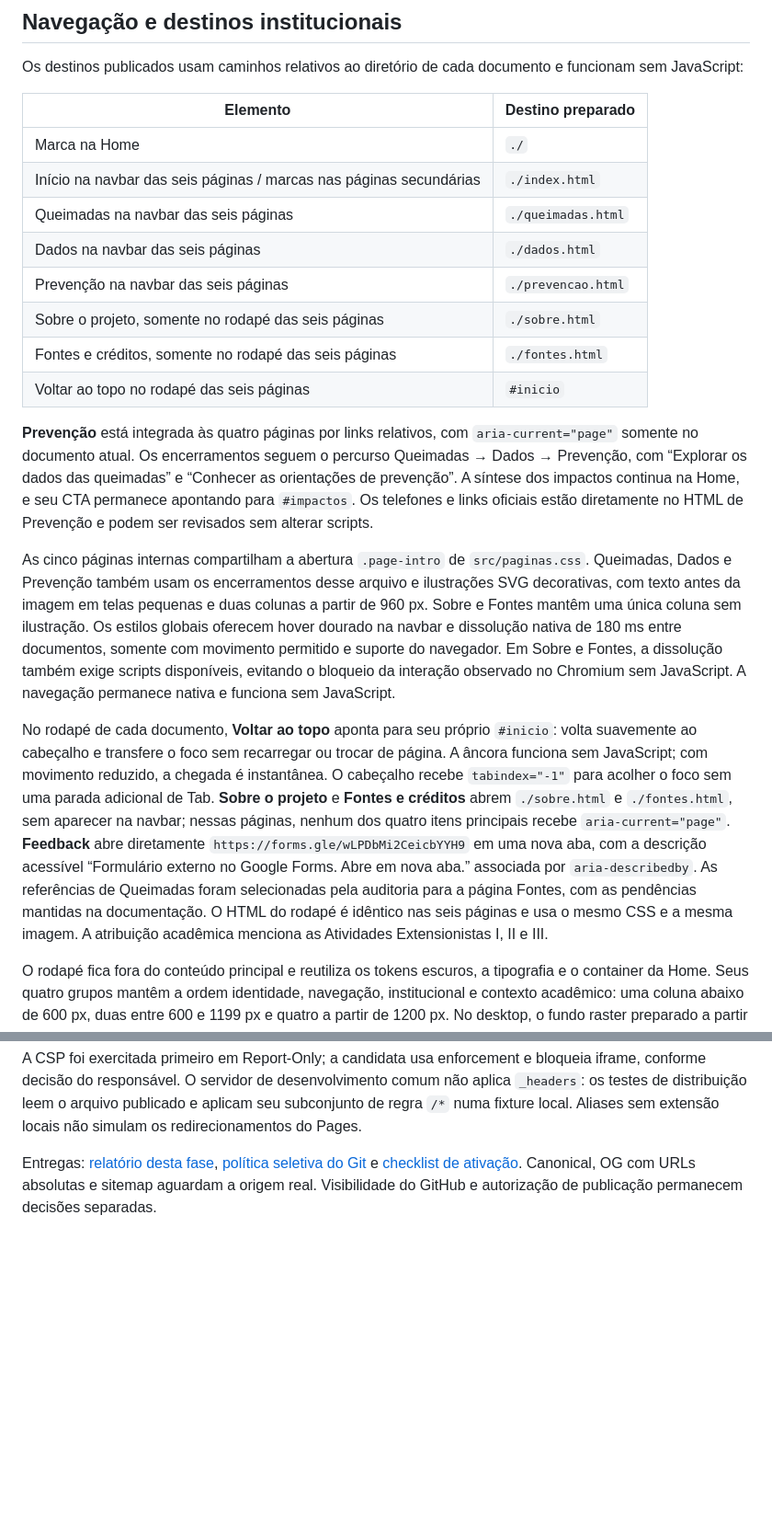
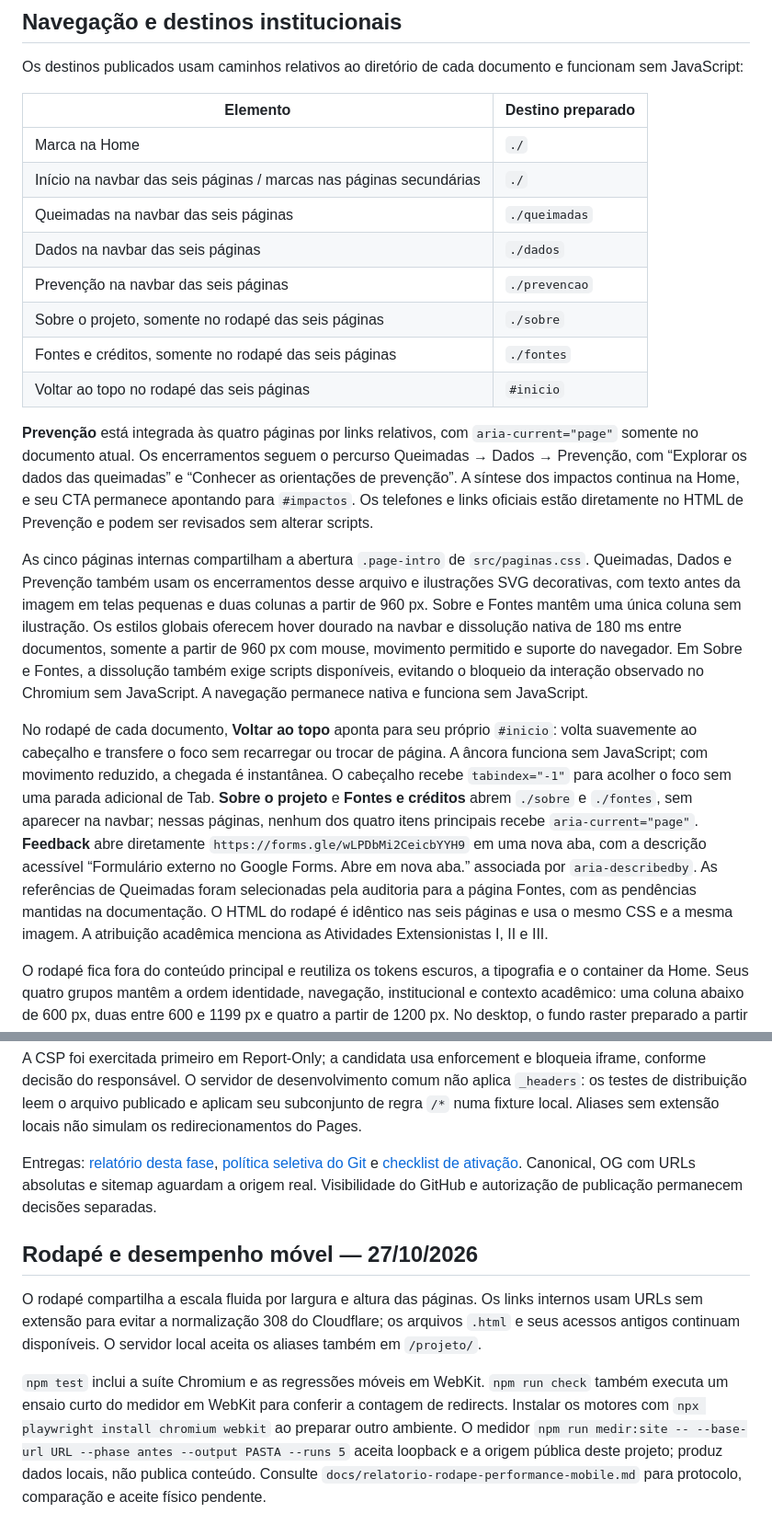
Before and after one commit to MiguelZGobbo/conscientiza-queimadas, a Markdown page: README.md, 2 parts joined by grey strips. Shown at 92% size. GitHub-like rendering; blank space fills up the shorter version.

Commit message:
docs(performance): record mobile audit and validation limits

```diff
--- a/README.md
+++ b/README.md
@@ -87,19 +87,19 @@ Os destinos publicados usam caminhos relativos ao diretório de cada documento e
 | Elemento | Destino preparado |
 | --- | --- |
 | Marca na Home | `./` |
-| Início na navbar das seis páginas / marcas nas páginas secundárias | `./index.html` |
-| Queimadas na navbar das seis páginas | `./queimadas.html` |
-| Dados na navbar das seis páginas | `./dados.html` |
-| Prevenção na navbar das seis páginas | `./prevencao.html` |
-| Sobre o projeto, somente no rodapé das seis páginas | `./sobre.html` |
-| Fontes e créditos, somente no rodapé das seis páginas | `./fontes.html` |
+| Início na navbar das seis páginas / marcas nas páginas secundárias | `./` |
+| Queimadas na navbar das seis páginas | `./queimadas` |
+| Dados na navbar das seis páginas | `./dados` |
+| Prevenção na navbar das seis páginas | `./prevencao` |
+| Sobre o projeto, somente no rodapé das seis páginas | `./sobre` |
+| Fontes e créditos, somente no rodapé das seis páginas | `./fontes` |
 | Voltar ao topo no rodapé das seis páginas | `#inicio` |
 
 **Prevenção** está integrada às quatro páginas por links relativos, com `aria-current="page"` somente no documento atual. Os encerramentos seguem o percurso Queimadas → Dados → Prevenção, com “Explorar os dados das queimadas” e “Conhecer as orientações de prevenção”. A síntese dos impactos continua na Home, e seu CTA permanece apontando para `#impactos`. Os telefones e links oficiais estão diretamente no HTML de Prevenção e podem ser revisados sem alterar scripts.
 
-As cinco páginas internas compartilham a abertura `.page-intro` de `src/paginas.css`. Queimadas, Dados e Prevenção também usam os encerramentos desse arquivo e ilustrações SVG decorativas, com texto antes da imagem em telas pequenas e duas colunas a partir de 960 px. Sobre e Fontes mantêm uma única coluna sem ilustração. Os estilos globais oferecem hover dourado na navbar e dissolução nativa de 180 ms entre documentos, somente com movimento permitido e suporte do navegador. Em Sobre e Fontes, a dissolução também exige scripts disponíveis, evitando o bloqueio da interação observado no Chromium sem JavaScript. A navegação permanece nativa e funciona sem JavaScript.
+As cinco páginas internas compartilham a abertura `.page-intro` de `src/paginas.css`. Queimadas, Dados e Prevenção também usam os encerramentos desse arquivo e ilustrações SVG decorativas, com texto antes da imagem em telas pequenas e duas colunas a partir de 960 px. Sobre e Fontes mantêm uma única coluna sem ilustração. Os estilos globais oferecem hover dourado na navbar e dissolução nativa de 180 ms entre documentos, somente a partir de 960 px com mouse, movimento permitido e suporte do navegador. Em Sobre e Fontes, a dissolução também exige scripts disponíveis, evitando o bloqueio da interação observado no Chromium sem JavaScript. A navegação permanece nativa e funciona sem JavaScript.
 
-No rodapé de cada documento, **Voltar ao topo** aponta para seu próprio `#inicio`: volta suavemente ao cabeçalho e transfere o foco sem recarregar ou trocar de página. A âncora funciona sem JavaScript; com movimento reduzido, a chegada é instantânea. O cabeçalho recebe `tabindex="-1"` para acolher o foco sem uma parada adicional de Tab. **Sobre o projeto** e **Fontes e créditos** abrem `./sobre.html` e `./fontes.html`, sem aparecer na navbar; nessas páginas, nenhum dos quatro itens principais recebe `aria-current="page"`. **Feedback** abre diretamente `https://forms.gle/wLPDbMi2CeicbYYH9` em uma nova aba, com a descrição acessível “Formulário externo no Google Forms. Abre em nova aba.” associada por `aria-describedby`. As referências de Queimadas foram selecionadas pela auditoria para a página Fontes, com as pendências mantidas na documentação. O HTML do rodapé é idêntico nas seis páginas e usa o mesmo CSS e a mesma imagem. A atribuição acadêmica menciona as Atividades Extensionistas I, II e III.
+No rodapé de cada documento, **Voltar ao topo** aponta para seu próprio `#inicio`: volta suavemente ao cabeçalho e transfere o foco sem recarregar ou trocar de página. A âncora funciona sem JavaScript; com movimento reduzido, a chegada é instantânea. O cabeçalho recebe `tabindex="-1"` para acolher o foco sem uma parada adicional de Tab. **Sobre o projeto** e **Fontes e créditos** abrem `./sobre` e `./fontes`, sem aparecer na navbar; nessas páginas, nenhum dos quatro itens principais recebe `aria-current="page"`. **Feedback** abre diretamente `https://forms.gle/wLPDbMi2CeicbYYH9` em uma nova aba, com a descrição acessível “Formulário externo no Google Forms. Abre em nova aba.” associada por `aria-describedby`. As referências de Queimadas foram selecionadas pela auditoria para a página Fontes, com as pendências mantidas na documentação. O HTML do rodapé é idêntico nas seis páginas e usa o mesmo CSS e a mesma imagem. A atribuição acadêmica menciona as Atividades Extensionistas I, II e III.
 
 O rodapé fica fora do conteúdo principal e reutiliza os tokens escuros, a tipografia e o container da Home. Seus quatro grupos mantêm a ordem identidade, navegação, institucional e contexto acadêmico: uma coluna abaixo de 600 px, duas entre 600 e 1199 px e quatro a partir de 1200 px. No desktop, o fundo raster preparado a partir do exemplo 3 cobre o rodapé, com a paisagem de entardecer à esquerda e a área escura para os grupos à direita. Em telas menores, a paisagem aparece abaixo dos grupos e as divisórias verticais são removidas. A logo vetorial original do cabeçalho acompanha o nome em duas linhas, sem a folha criada na primeira versão. Logo e imagem de fundo são decorativas, sem identificar espécies ou um local documentado. O link Voltar ao topo é sublinhado, tem área mínima de 44 × 44 px e foco visível. O rodapé funciona sem JavaScript e cresce livremente com texto ampliado. A autoria das imagens, incluindo a referência do fundo, foi confirmada por Miguel Zager Gobbo; o registro está em `docs/recursos-e-licencas.md`.
 
@@ -189,3 +189,9 @@ A configuração futura é Pages / None / raiz do repositório / produção `mai
 A CSP foi exercitada primeiro em Report-Only; a candidata usa enforcement e bloqueia iframe, conforme decisão do responsável. O servidor de desenvolvimento comum não aplica `_headers`: os testes de distribuição leem o arquivo publicado e aplicam seu subconjunto de regra `/*` numa fixture local. Aliases sem extensão locais não simulam os redirecionamentos do Pages.
 
 Entregas: [relatório desta fase](docs/relatorio-preparacao-cloudflare.md), [política seletiva do Git](docs/politica-repositorio.md) e [checklist de ativação](docs/checklist-ativacao-cloudflare.md). Canonical, OG com URLs absolutas e sitemap aguardam a origem real. Visibilidade do GitHub e autorização de publicação permanecem decisões separadas.
+
+## Rodapé e desempenho móvel — 27/10/2026
+
+O rodapé compartilha a escala fluida por largura e altura das páginas. Os links internos usam URLs sem extensão para evitar a normalização 308 do Cloudflare; os arquivos `.html` e seus acessos antigos continuam disponíveis. O servidor local aceita os aliases também em `/projeto/`.
+
+`npm test` inclui a suíte Chromium e as regressões móveis em WebKit. `npm run check` também executa um ensaio curto do medidor em WebKit para conferir a contagem de redirects. Instalar os motores com `npx playwright install chromium webkit` ao preparar outro ambiente. O medidor `npm run medir:site -- --base-url URL --phase antes --output PASTA --runs 5` aceita loopback e a origem pública deste projeto; produz dados locais, não publica conteúdo. Consulte `docs/relatorio-rodape-performance-mobile.md` para protocolo, comparação e aceite físico pendente.
```
Also changed, not shown: other parts of README.md (+1 -1 lines), docs/relatorio-rodape-performance-mobile.md (added, +282 -0 lines).
